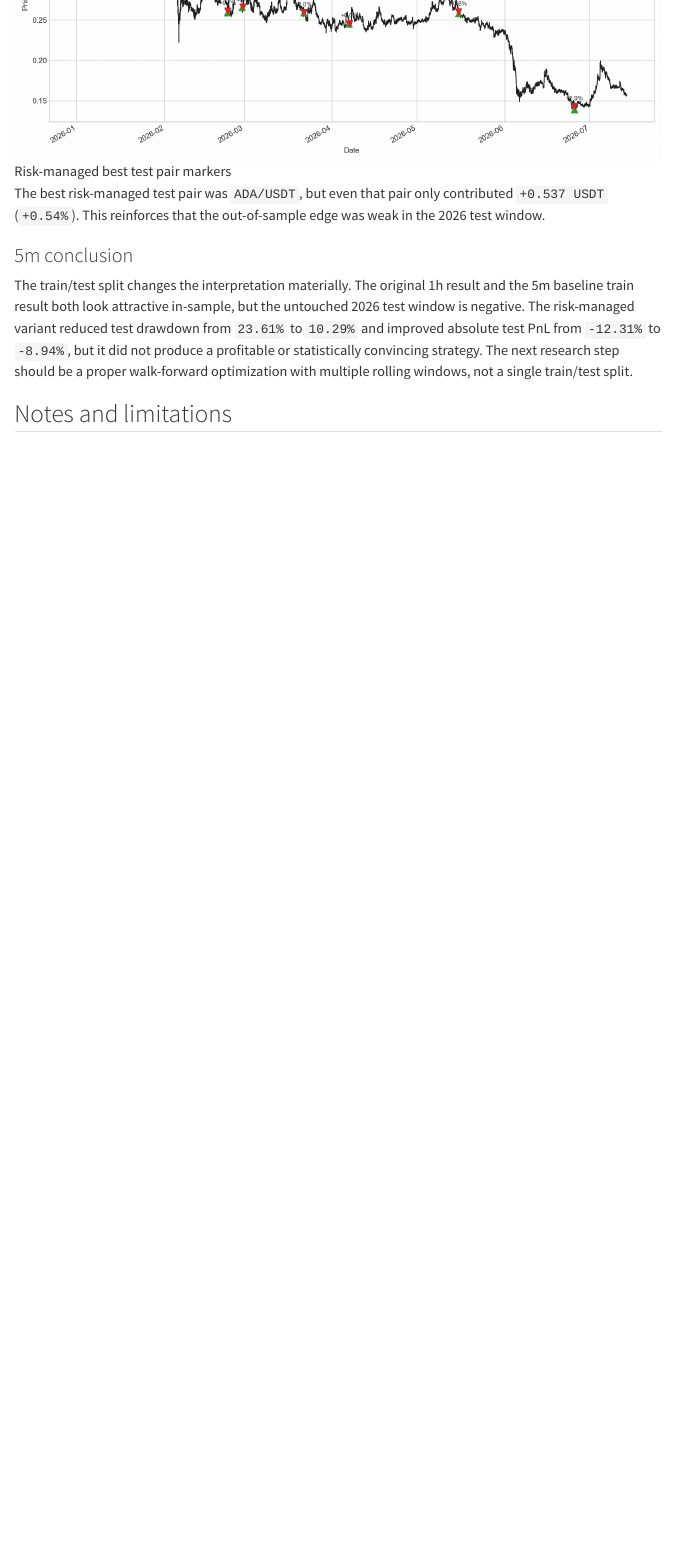
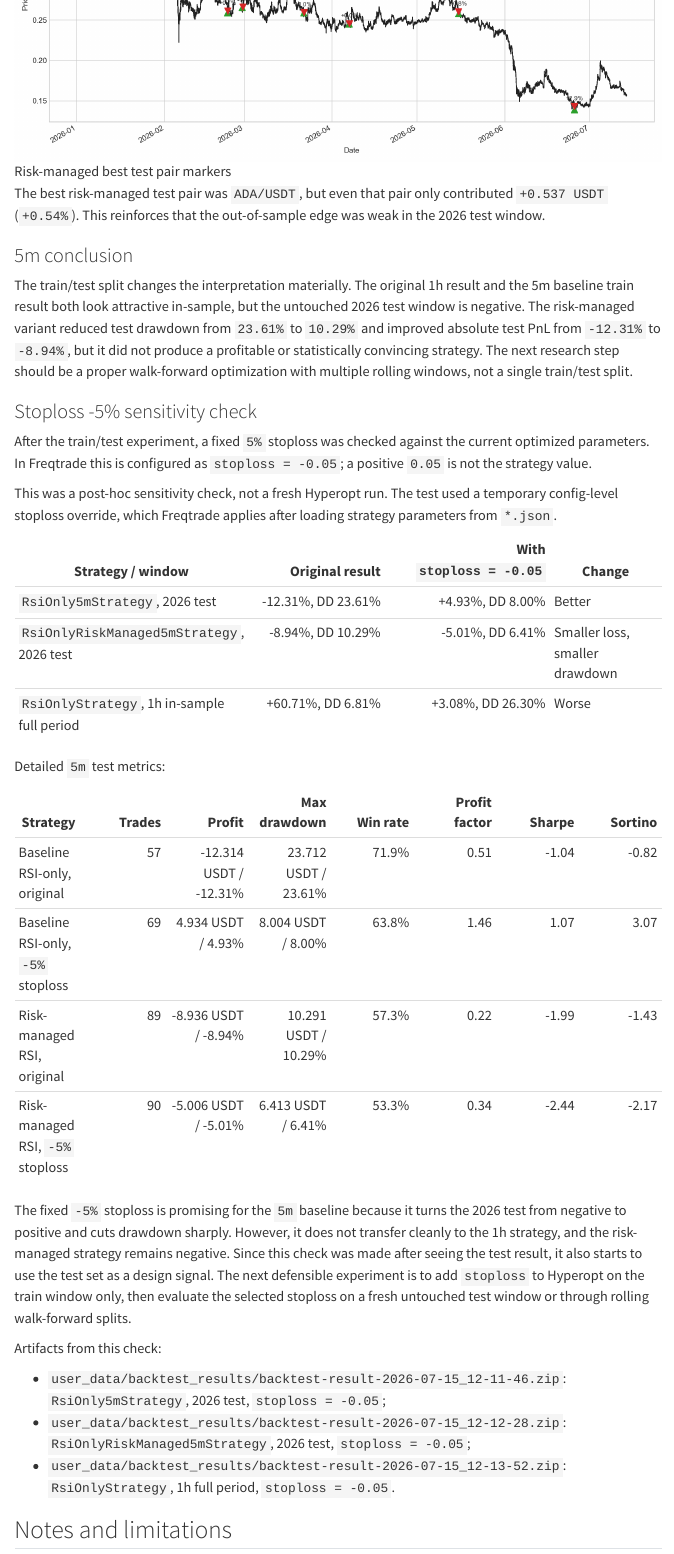
Before and after one commit to 04Maksimka/TimeAnalysis, a Quarto document (research/posts/model-strategies/rsi-only-strategy.qmd): the page in a window 1100 px wide, from 10970 px down. Rendered offline with R 4.5, knitr and Pandoc in place of Quarto, with nearby package versions; menus at the side of the page are left out; long lines of code are wrapped.

Commit message:
Update rsi-only-strategy.qmd

```diff
--- a/research/posts/model-strategies/rsi-only-strategy.qmd
+++ b/research/posts/model-strategies/rsi-only-strategy.qmd
@@ -383,6 +383,49 @@ to `-8.94%`, but it did not produce a profitable or statistically convincing
 strategy. The next research step should be a proper walk-forward optimization
 with multiple rolling windows, not a single train/test split.
 
+### Stoploss -5% sensitivity check
+
+After the train/test experiment, a fixed `5%` stoploss was checked against the
+current optimized parameters. In Freqtrade this is configured as
+`stoploss = -0.05`; a positive `0.05` is not the strategy value.
+
+This was a post-hoc sensitivity check, not a fresh Hyperopt run. The test used a
+temporary config-level stoploss override, which Freqtrade applies after loading
+strategy parameters from `*.json`.
+
+| Strategy / window | Original result | With `stoploss = -0.05` | Change |
+|---|---:|---:|---|
+| `RsiOnly5mStrategy`, 2026 test | -12.31%, DD 23.61% | +4.93%, DD 8.00% | Better |
+| `RsiOnlyRiskManaged5mStrategy`, 2026 test | -8.94%, DD 10.29% | -5.01%, DD 6.41% | Smaller loss, smaller drawdown |
+| `RsiOnlyStrategy`, 1h in-sample full period | +60.71%, DD 6.81% | +3.08%, DD 26.30% | Worse |
+
+Detailed `5m` test metrics:
+
+| Strategy | Trades | Profit | Max drawdown | Win rate | Profit factor | Sharpe | Sortino |
+|---|---:|---:|---:|---:|---:|---:|---:|
+| Baseline RSI-only, original | 57 | -12.314 USDT / -12.31% | 23.712 USDT / 23.61% | 71.9% | 0.51 | -1.04 | -0.82 |
+| Baseline RSI-only, `-5%` stoploss | 69 | 4.934 USDT / 4.93% | 8.004 USDT / 8.00% | 63.8% | 1.46 | 1.07 | 3.07 |
+| Risk-managed RSI, original | 89 | -8.936 USDT / -8.94% | 10.291 USDT / 10.29% | 57.3% | 0.22 | -1.99 | -1.43 |
+| Risk-managed RSI, `-5%` stoploss | 90 | -5.006 USDT / -5.01% | 6.413 USDT / 6.41% | 53.3% | 0.34 | -2.44 | -2.17 |
+
+The fixed `-5%` stoploss is promising for the `5m` baseline because it turns the
+2026 test from negative to positive and cuts drawdown sharply. However, it does
+not transfer cleanly to the 1h strategy, and the risk-managed strategy remains
+negative. Since this check was made after seeing the test result, it also starts
+to use the test set as a design signal. The next defensible experiment is to add
+`stoploss` to Hyperopt on the train window only, then evaluate the selected
+stoploss on a fresh untouched test window or through rolling walk-forward
+splits.
+
+Artifacts from this check:
+
+- `user_data/backtest_results/backtest-result-2026-07-15_12-11-46.zip`:
+  `RsiOnly5mStrategy`, 2026 test, `stoploss = -0.05`;
+- `user_data/backtest_results/backtest-result-2026-07-15_12-12-28.zip`:
+  `RsiOnlyRiskManaged5mStrategy`, 2026 test, `stoploss = -0.05`;
+- `user_data/backtest_results/backtest-result-2026-07-15_12-13-52.zip`:
+  `RsiOnlyStrategy`, 1h full period, `stoploss = -0.05`.
+
 ## Notes and limitations
 
 The optimized strategy is very selective: only 26 trades over about 554
```
